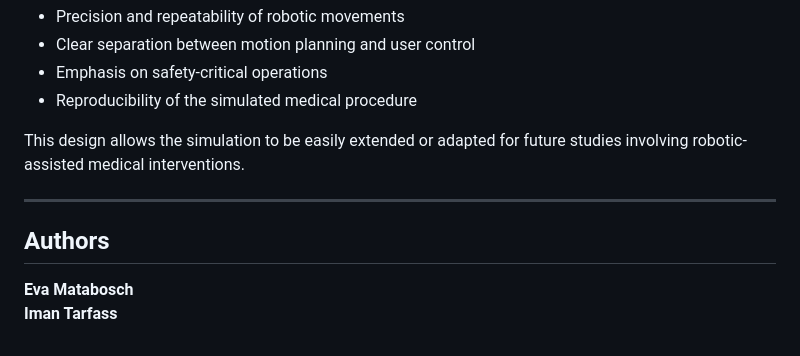
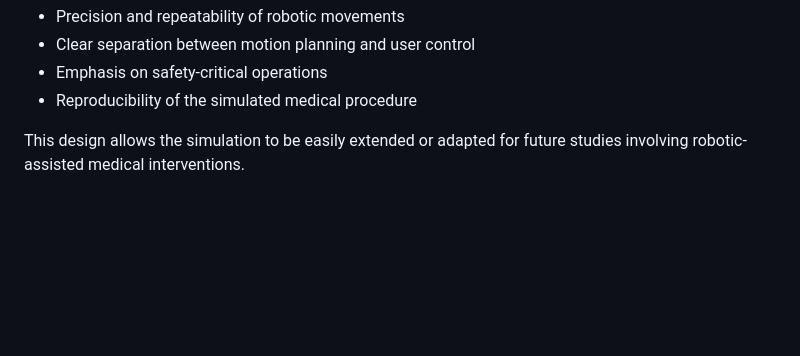
Before and after one commit to evamatvi/Breast-biopsy-TX-60, a Markdown page: README.md, the part around one of its changes. GitHub-like rendering; blank space fills up the shorter version.

```diff
--- a/README.md
+++ b/README.md
@@ -75,9 +70,3 @@ Key design principles include:
 - Reproducibility of the simulated medical procedure
 
 This design allows the simulation to be easily extended or adapted for future studies involving robotic-assisted medical interventions.
-
----
-
-## Authors
-**Eva Matabosch**
-**Iman Tarfass**
```
Also changed, not shown: other parts of README.md (+0 -5 lines).
